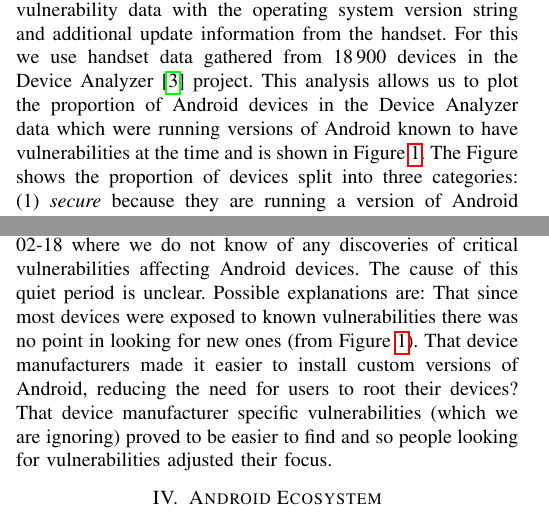
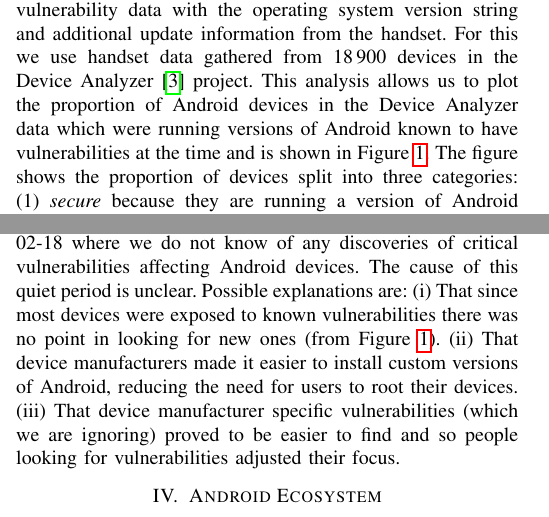
Before and after one commit to ucam-cl-dtg/paper-da-securityupdates, a LaTeX paper (securityupdates.tex): two parts of the columns of pages 1 and 4 of 15, joined at a grey line, cut so that both start at the same text. Compiled offline with pdfLaTeX.

Commit message:
A couple of minor tweaks including one based on Anil's comments

```diff
--- a/securityupdates.tex
+++ b/securityupdates.tex
@@ -125,7 +125,7 @@ This graph is explained further in \S\ref{sec:exp:versionsecurity}.
 In order to determine whether an individual smartphone is vulnerable to a particular exploit, we need to combine vulnerability data with the operating system version string and additional update information from the handset.
 For this we use handset data gathered from \daNumOSDevices\ devices in the \da~\cite{Wagner2013} project.
 This analysis allows us to plot the proportion of Android devices in the \da\ data which were running versions of Android known to have vulnerabilities at the time and is shown in Figure~\ref{fig:proportioninsecure}.
-The Figure shows the proportion of devices split into three categories:
+The figure shows the proportion of devices split into three categories:
 (1)~\emph{secure} because they are running a version of Android with no known vulnerabilities;
 (2)~\emph{insecure} because the device was running an insecure version of Android with a build released before the vulnerability was fixed or discovered; and
 (3)~\emph{maybe insecure} because the device is running a version of Android known to be insecure but has received an update which might contain a backported fix as we did not observe that build number until after the vulnerability was known.
@@ -295,9 +295,9 @@ There is no canonical source of Android release dates, our best guesses and supp
 
 This data shows a large gap from 2011-10-06 to 2013-02-18 where we do not know of any discoveries of critical vulnerabilities affecting Android devices.
 The cause of this quiet period is unclear.
-Possible explanations are: That since most devices were exposed to known vulnerabilities there was no point in looking for new ones (from Figure~\ref{fig:proportioninsecure}).
-That device manufacturers made it easier to install custom versions of Android, reducing the need for users to root their devices?
-That device manufacturer specific vulnerabilities (which we are ignoring) proved to be easier to find and so people looking for vulnerabilities adjusted their focus.
+Possible explanations are: (i) That since most devices were exposed to known vulnerabilities there was no point in looking for new ones (from Figure~\ref{fig:proportioninsecure}).
+(ii) That device manufacturers made it easier to install custom versions of Android, reducing the need for users to root their devices.
+(iii) That device manufacturer specific vulnerabilities (which we are ignoring) proved to be easier to find and so people looking for vulnerabilities adjusted their focus.
 
 \section{Android Ecosystem}\label{sec:android_ecosystem}
 There is a complex Android ecosystem which creates and distributes updates to Android which fix vulnerabilities.
```
